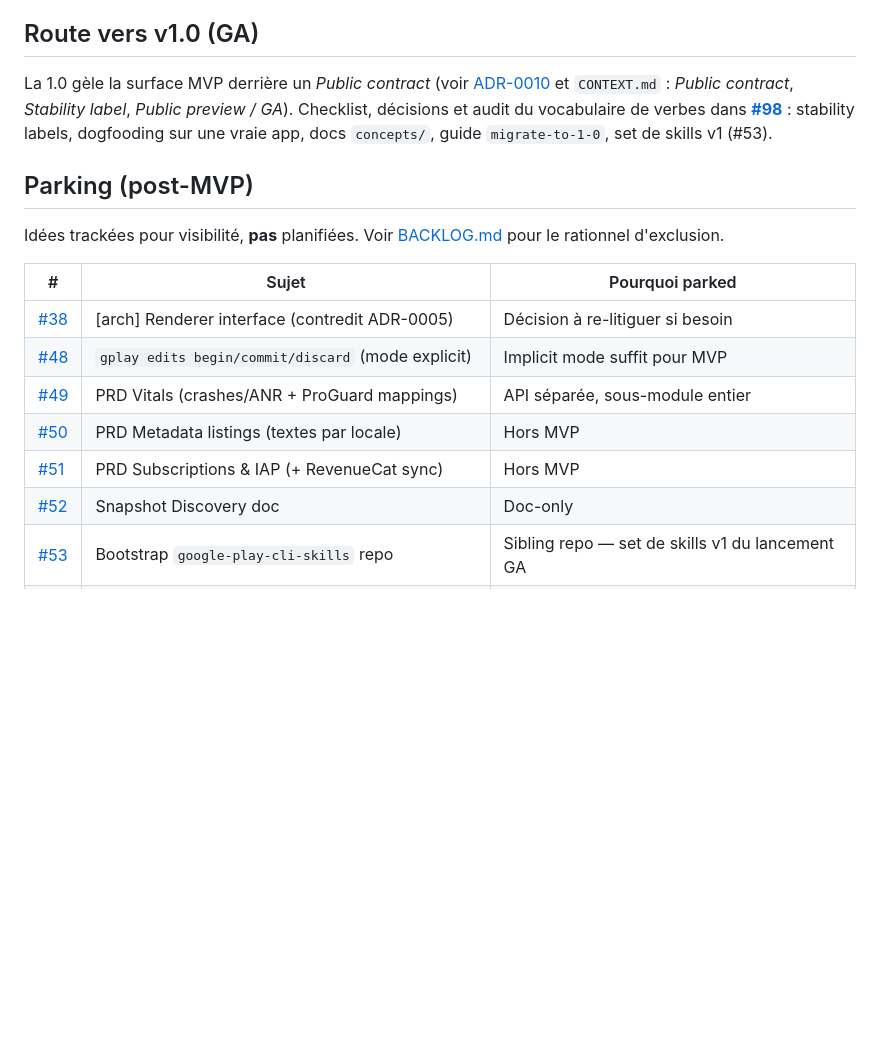
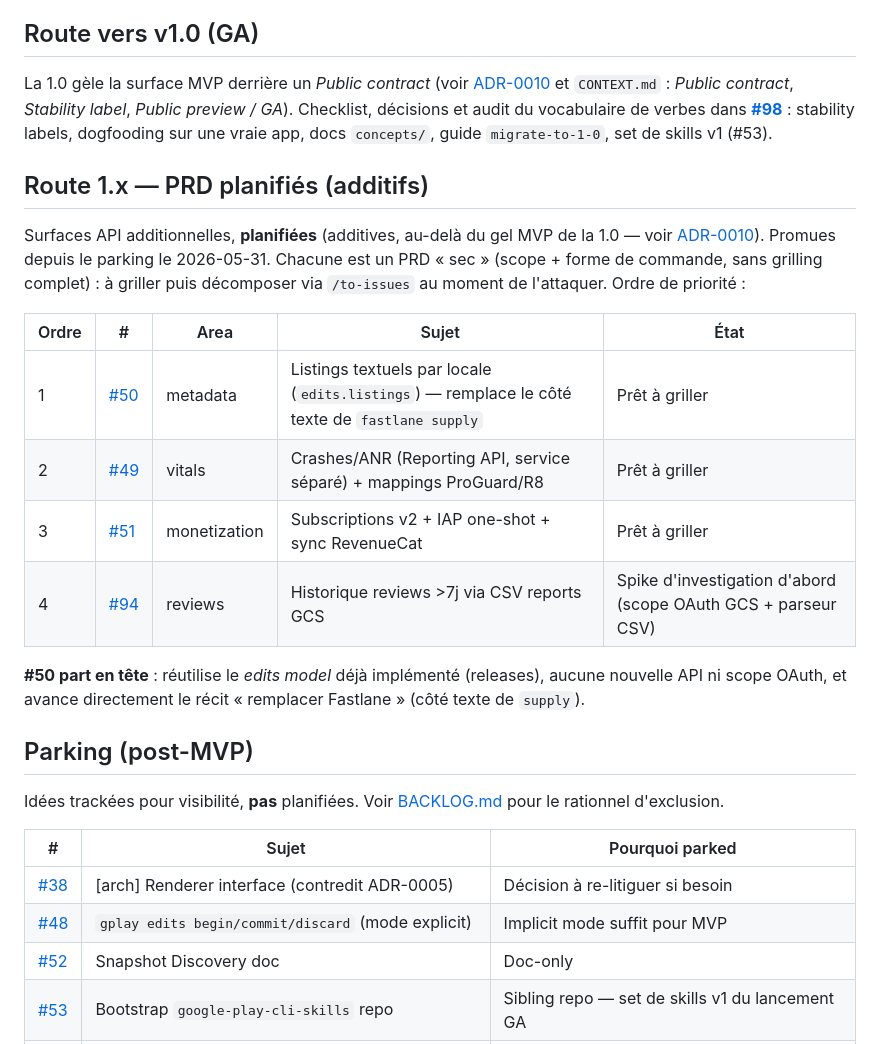
Before and after one commit to PollyGlot/google-play-cli, a Markdown page: docs/ROADMAP.md, the part around the change. Rendered like a GitHub page; blank space fills up the shorter version.

Commit message:
docs: promote 4 parked API surfaces to planned PRDs (Route 1.x)
Promote metadata (#50), vitals (#49), monetization (#51) and reviews
history (#94) from type:parking to type:prd. Add an ordered
"Route 1.x — PRD planifiés" section in ROADMAP.md and reconcile
BACKLOG.md so the four surfaces are no longer marked as deferred.

Co-Authored-By: Claude Opus 4.8 <noreply@anthropic.com>

```diff
--- a/docs/ROADMAP.md
+++ b/docs/ROADMAP.md
@@ -46,6 +46,25 @@ décisions et audit du vocabulaire de verbes dans
 labels, dogfooding sur une vraie app, docs `concepts/`, guide `migrate-to-1-0`,
 set de skills v1 (#53).
 
+## Route 1.x — PRD planifiés (additifs)
+
+Surfaces API additionnelles, **planifiées** (additives, au-delà du gel MVP de la
+1.0 — voir [ADR-0010](adr/0010-versioning-public-contract-and-ga.md)). Promues
+depuis le parking le 2026-05-31. Chacune est un PRD « sec » (scope + forme de
+commande, sans grilling complet) : à griller puis décomposer via `/to-issues`
+au moment de l'attaquer. Ordre de priorité :
+
+| Ordre | # | Area | Sujet | État |
+|---|---|---|---|---|
+| 1 | [#50](https://github.com/PollyGlot/google-play-cli/issues/50) | metadata | Listings textuels par locale (`edits.listings`) — remplace le côté texte de `fastlane supply` | Prêt à griller |
+| 2 | [#49](https://github.com/PollyGlot/google-play-cli/issues/49) | vitals | Crashes/ANR (Reporting API, service séparé) + mappings ProGuard/R8 | Prêt à griller |
+| 3 | [#51](https://github.com/PollyGlot/google-play-cli/issues/51) | monetization | Subscriptions v2 + IAP one-shot + sync RevenueCat | Prêt à griller |
+| 4 | [#94](https://github.com/PollyGlot/google-play-cli/issues/94) | reviews | Historique reviews >7j via CSV reports GCS | Spike d'investigation d'abord (scope OAuth GCS + parseur CSV) |
+
+**#50 part en tête** : réutilise le *edits model* déjà implémenté (releases),
+aucune nouvelle API ni scope OAuth, et avance directement le récit « remplacer
+Fastlane » (côté texte de `supply`).
+
 ## Parking (post-MVP)
 
 Idées trackées pour visibilité, **pas** planifiées. Voir
@@ -55,9 +74,6 @@ Idées trackées pour visibilité, **pas** planifiées. Voir
 |---|---|---|
 | [#38](https://github.com/PollyGlot/google-play-cli/issues/38) | [arch] Renderer interface (contredit ADR-0005) | Décision à re-litiguer si besoin |
 | [#48](https://github.com/PollyGlot/google-play-cli/issues/48) | `gplay edits begin/commit/discard` (mode explicit) | Implicit mode suffit pour MVP |
-| [#49](https://github.com/PollyGlot/google-play-cli/issues/49) | PRD Vitals (crashes/ANR + ProGuard mappings) | API séparée, sous-module entier |
-| [#50](https://github.com/PollyGlot/google-play-cli/issues/50) | PRD Metadata listings (textes par locale) | Hors MVP |
-| [#51](https://github.com/PollyGlot/google-play-cli/issues/51) | PRD Subscriptions & IAP (+ RevenueCat sync) | Hors MVP |
 | [#52](https://github.com/PollyGlot/google-play-cli/issues/52) | Snapshot Discovery doc | Doc-only |
 | [#53](https://github.com/PollyGlot/google-play-cli/issues/53) | Bootstrap `google-play-cli-skills` repo | Sibling repo — set de skills v1 du lancement GA |
 | [#55](https://github.com/PollyGlot/google-play-cli/issues/55) | Migration vers `androidpublisher/v3` Go client officiel | Refacto interne |
```
Also changed, not shown: docs/BACKLOG.md (+9 -0 lines).
